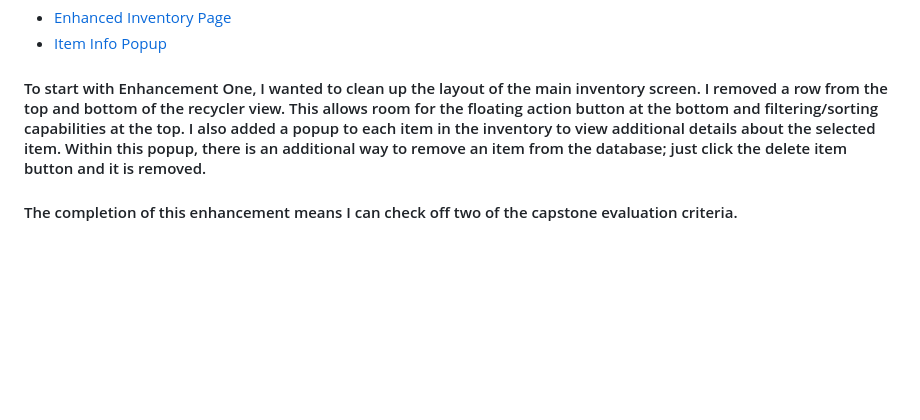
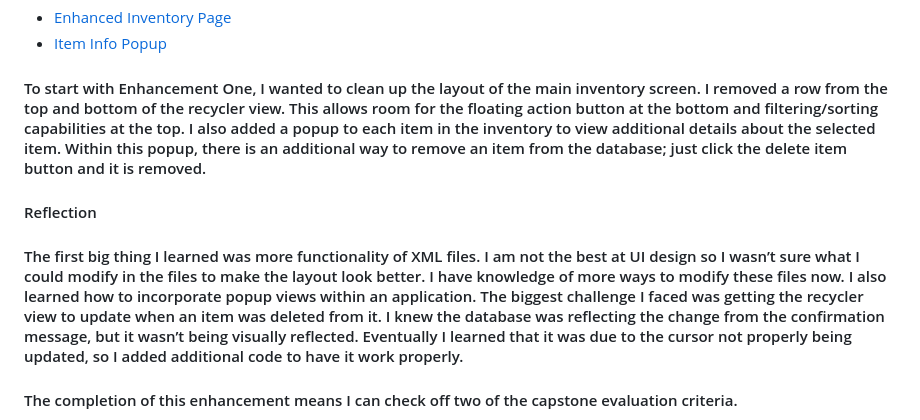
Before and after one commit to BRCooperrider/BRCooperrider.github.io, a Markdown page: README.md, the part around the change. Rendered like a GitHub page; blank space fills up the shorter version.

```diff
--- a/README.md
+++ b/README.md
@@ -50,6 +50,10 @@
 
 #### To start with Enhancement One, I wanted to clean up the layout of the main inventory screen. I removed a row from the top and bottom of the recycler view. This allows room for the floating action button at the bottom and filtering/sorting capabilities at the top. I also added a popup to each item in the inventory to view additional details about the selected item. Within this popup, there is an additional way to remove an item from the database; just click the delete item button and it is removed.
 
+#### Reflection
+
+#### The first big thing I learned was more functionality of XML files. I am not the best at UI design so I wasn’t sure what I could modify in the files to make the layout look better. I have knowledge of more ways to modify these files now. I also learned how to incorporate popup views within an application. The biggest challenge I faced was getting the recycler view to update when an item was deleted from it. I knew the database was reflecting the change from the confirmation message, but it wasn’t being visually reflected. Eventually I learned that it was due to the cursor not properly being updated, so I added additional code to have it work properly.
+
 #### The completion of this enhancement means I can check off two of the capstone evaluation criteria.
 - [x] Employ strategies for building collaborative environments that enable diverse audiences to support organizational decision making in the field of computer science
 - [x] Design, develop, and deliver professional-quality oral, written, and visual communications that are coherent, technically sound, and appropriately adapted to specific audiences and contexts
```
